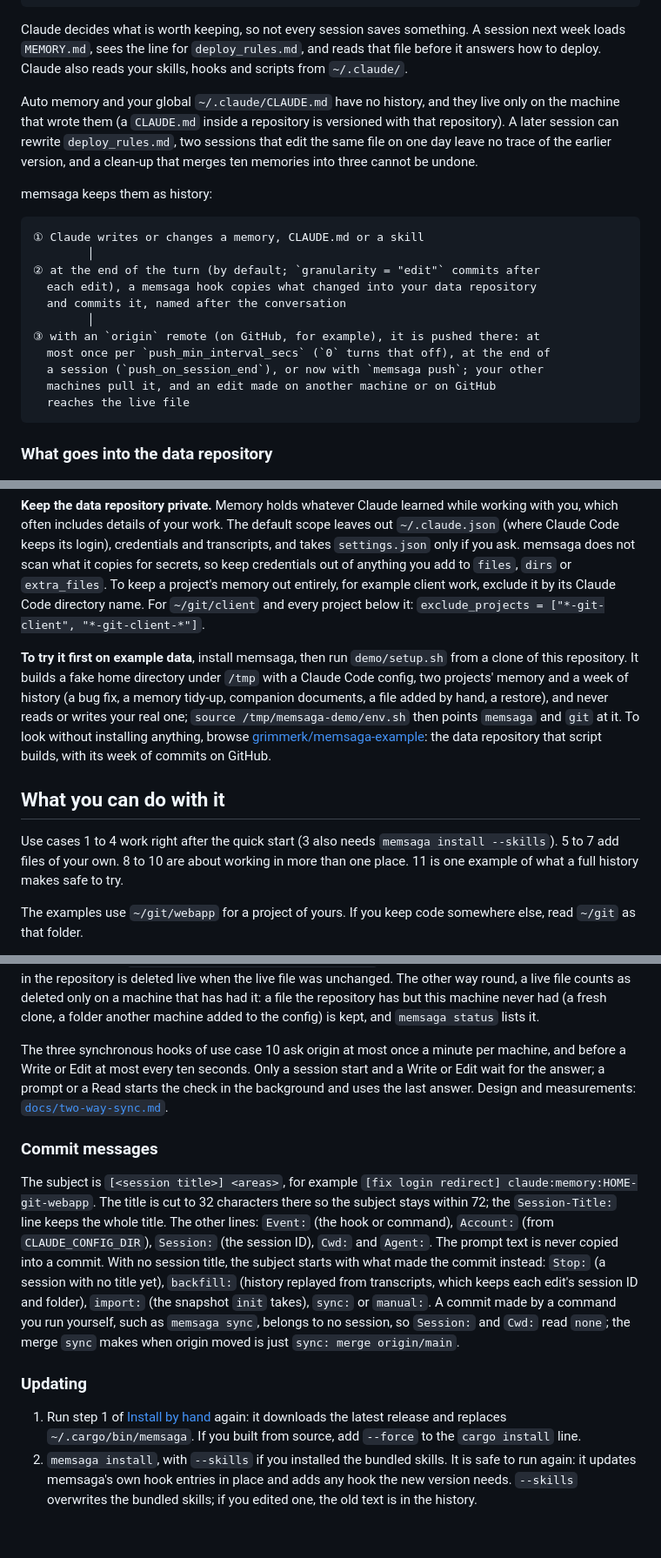
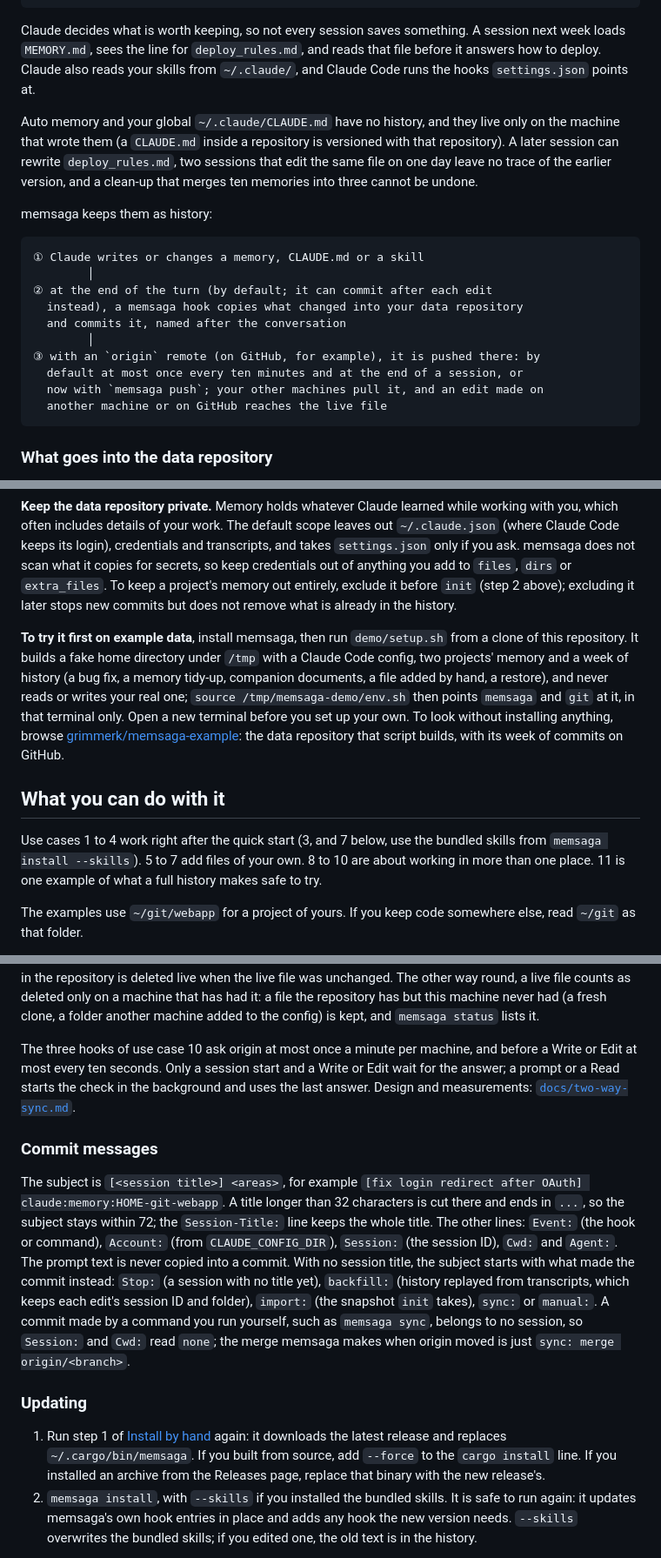
Before and after one commit to grimmerk/memsaga, a Markdown page: README.md, 3 parts joined by grey strips. Shown at 87% size. Drawn GitHub-style; blank space fills up the shorter version.

````diff
--- a/README.md
+++ b/README.md
@@ -40,7 +40,8 @@ Claude Code:  Saved 1 memory
 Claude decides what is worth keeping, so not every session saves something.
 A session next week loads `MEMORY.md`, sees the line for `deploy_rules.md`,
 and reads that file before it answers how to deploy. Claude also reads your
-skills, hooks and scripts from `~/.claude/`.
+skills from `~/.claude/`, and Claude Code runs the hooks `settings.json` points
+at.
 
 Auto memory and your global `~/.claude/CLAUDE.md` have no history, and they
 live only on the machine that wrote them (a `CLAUDE.md` inside a repository is
@@ -54,15 +55,14 @@ memsaga keeps them as history:
 ```text
 ① Claude writes or changes a memory, CLAUDE.md or a skill
         │
-② at the end of the turn (by default; `granularity = "edit"` commits after
-  each edit), a memsaga hook copies what changed into your data repository
+② at the end of the turn (by default; it can commit after each edit
+  instead), a memsaga hook copies what changed into your data repository
   and commits it, named after the conversation
         │
-③ with an `origin` remote (on GitHub, for example), it is pushed there: at
-  most once per `push_min_interval_secs` (`0` turns that off), at the end of
-  a session (`push_on_session_end`), or now with `memsaga push`; your other
-  machines pull it, and an edit made on another machine or on GitHub
-  reaches the live file
+③ with an `origin` remote (on GitHub, for example), it is pushed there: by
+  default at most once every ten minutes and at the end of a session, or
+  now with `memsaga push`; your other machines pull it, and an edit made on
+  another machine or on GitHub reaches the live file
 ```
 
 ### What goes into the data repository
@@ -323,25 +339,25 @@ scope leaves out `~/.claude.json` (where Claude Code keeps its login),
 credentials and transcripts, and takes `settings.json` only if you ask. memsaga
 does not scan what it copies for secrets, so keep credentials out of anything
 you add to `files`, `dirs` or `extra_files`. To keep a project's memory out
-entirely, for example client work, exclude it by its Claude Code directory
-name. For `~/git/client` and every project below it:
-`exclude_projects = ["*-git-client", "*-git-client-*"]`.
+entirely, exclude it before `init` (step 2 above); excluding it later stops
+new commits but does not remove what is already in the history.
 
 **To try it first on example data**, install memsaga, then run
 `demo/setup.sh` from a clone of this repository. It builds a fake home directory under `/tmp` with a Claude Code
 config, two projects' memory and a week of history (a bug fix, a memory
 tidy-up, companion documents, a file added by hand, a restore), and never reads or writes your real
-one; `source /tmp/memsaga-demo/env.sh` then points `memsaga` and `git` at it.
+one; `source /tmp/memsaga-demo/env.sh` then points `memsaga` and `git` at it,
+in that terminal only. Open a new terminal before you set up your own.
 To look without installing anything, browse
 [grimmerk/memsaga-example](https://github.com/grimmerk/memsaga-example): the
 data repository that script builds, with its week of commits on GitHub.
 
 ## What you can do with it
 
-Use cases 1 to 4 work right after the quick start (3 also needs
-`memsaga install --skills`). 5 to 7 add files of your own. 8 to 10 are about
-working in more than one place. 11 is one example of what a full history makes
-safe to try.
+Use cases 1 to 4 work right after the quick start (3, and 7 below, use the
+bundled skills from `memsaga install --skills`). 5 to 7 add files of your own.
+8 to 10 are about working in more than one place. 11 is one example of what a
+full history makes safe to try.
 
 The examples use `~/git/webapp` for a project of yours. If you keep code
 somewhere else, read `~/git` as that folder.
@@ -797,7 +837,7 @@ had it: a file the repository has but this machine never had (a fresh clone, a
 folder another machine added to the config) is kept, and `memsaga status`
 lists it.
 
-The three synchronous hooks of use case 10 ask origin at most once a minute per
+The three hooks of use case 10 ask origin at most once a minute per
 machine, and before a Write or Edit at most every ten seconds. Only a session
 start and a Write or Edit wait for the answer; a prompt or a Read starts the
 check in the background and uses the last answer. Design and
@@ -806,8 +846,9 @@ measurements: [`docs/two-way-sync.md`](docs/two-way-sync.md).
 ### Commit messages
 
 The subject is `[<session title>] <areas>`, for example
-`[fix login redirect] claude:memory:HOME-git-webapp`. The title is cut to 32
-characters there so the subject stays within 72; the `Session-Title:` line keeps
+`[fix login redirect after OAuth] claude:memory:HOME-git-webapp`. A title
+longer than 32 characters is cut there and ends in `...`, so the subject stays
+within 72; the `Session-Title:` line keeps
 the whole title. The other lines: `Event:` (the hook or command), `Account:`
 (from `CLAUDE_CONFIG_DIR`), `Session:` (the session ID), `Cwd:` and `Agent:`.
 The prompt text is never copied into a commit. With no session title, the
@@ -816,13 +857,16 @@ title yet), `backfill:` (history replayed from transcripts, which keeps each
 edit's session ID and folder), `import:` (the snapshot `init` takes), `sync:`
 or `manual:`. A commit made by a command you run yourself, such as
 `memsaga sync`, belongs to no session, so `Session:` and `Cwd:` read `none`;
-the merge `sync` makes when origin moved is just `sync: merge origin/main`.
+the merge memsaga makes when origin moved is just
+`sync: merge origin/<branch>`.
 
 ### Updating
 
 1. Run step 1 of [Install by hand](#install-by-hand) again: it
    downloads the latest release and replaces `~/.cargo/bin/memsaga`. If you
-   built from source, add `--force` to the `cargo install` line.
+   built from source, add `--force` to the `cargo install` line. If you
+   installed an archive from the Releases page, replace that binary with the
+   new release's.
 2. `memsaga install`, with `--skills` if you installed the bundled skills.
    It is safe to run again: it updates memsaga's own hook entries in place and
    adds any hook the new version needs. `--skills` overwrites the bundled
````
Also changed, not shown: other parts of README.md (+73 -31 lines), INSTALL-WITH-CLAUDE.md (+11 -1 lines), docs/faq.md (+4 -4 lines), docs/assets/hero-dark.png, docs/assets/hero-light.png, docs/assets/social-preview.png, 2 other files.
